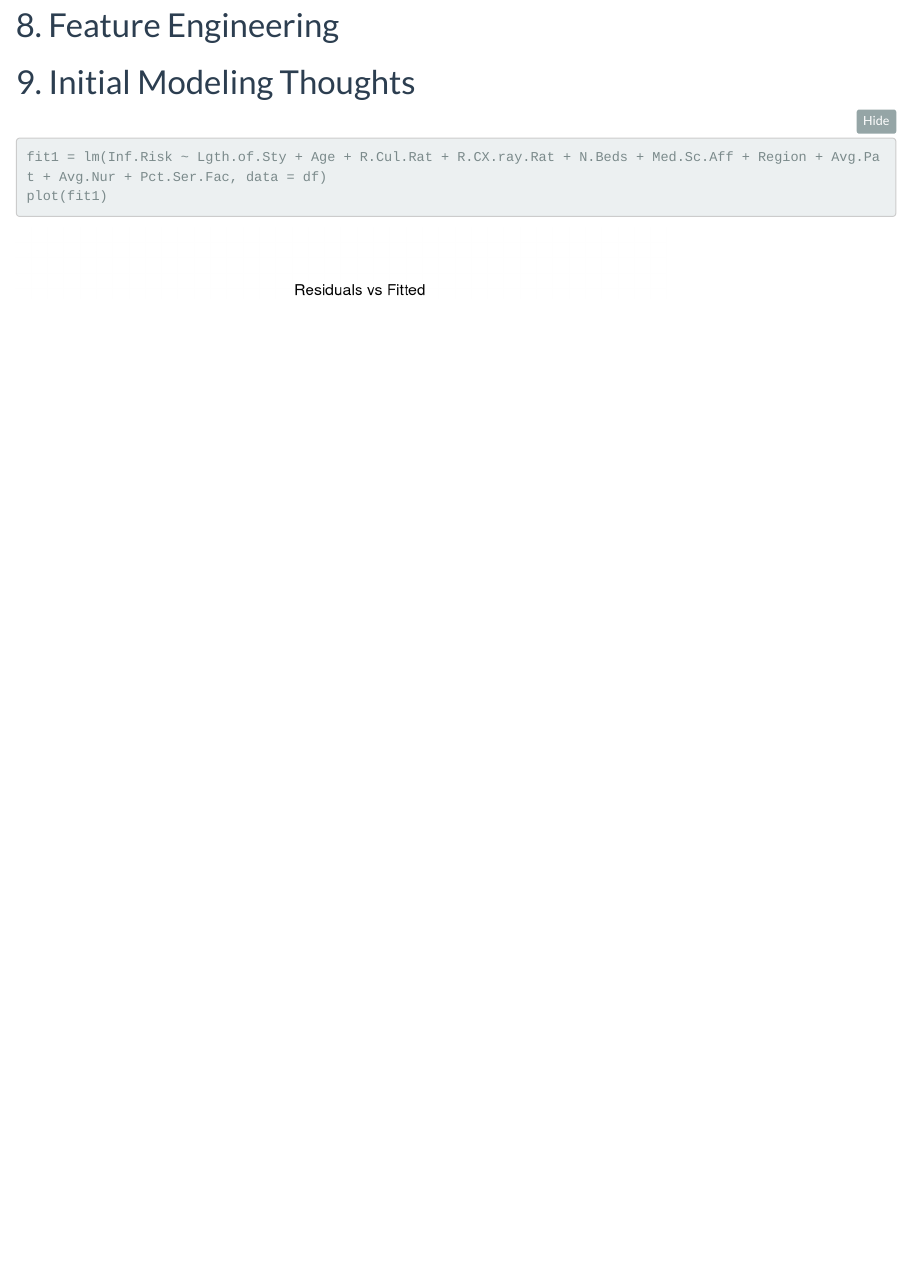
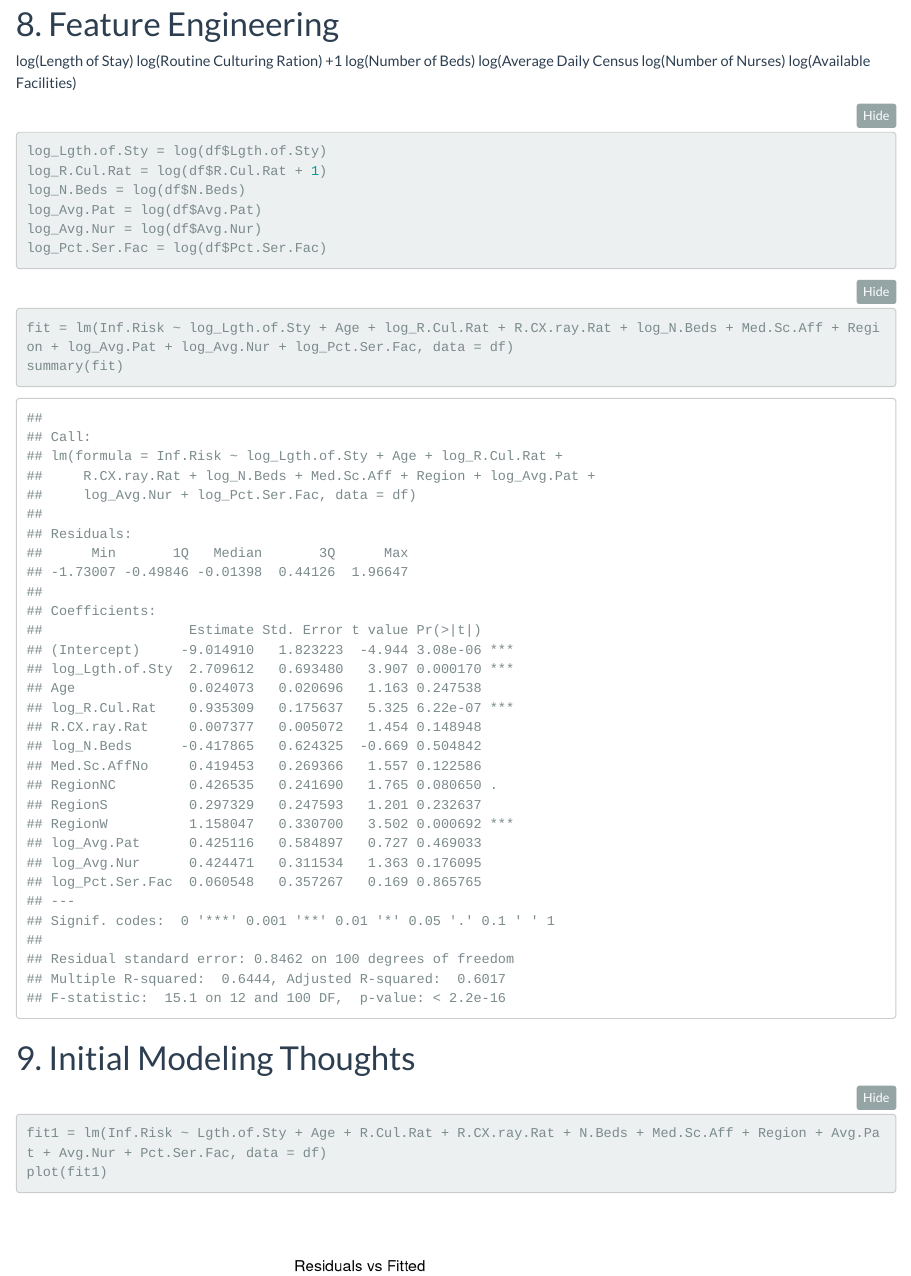
Before and after one commit to ericgraham3/ds6372_project_1, an R Markdown document (eda_template.Rmd): the page in a window 1100 px wide, from 3470 px down. Rendered offline with R 4.5, knitr and Pandoc, with nearby package versions; folded parts are opened; code that draws random numbers runs with fixed seeds of ours.

Commit message:
log transformations and initial fit of transformed vars

````diff
--- a/eda_template.Rmd
+++ b/eda_template.Rmd
@@ -265,6 +265,27 @@ for (var in cat_vars) {
 # 8. Feature Engineering
 
 
+log(Length of Stay)
+log(Routine Culturing Ration) +1
+log(Number of Beds)
+log(Average Daily Census
+log(Number of Nurses)
+log(Available Facilities)
+
+```{r}
+log_Lgth.of.Sty = log(df$Lgth.of.Sty)
+log_R.Cul.Rat = log(df$R.Cul.Rat + 1)
+log_N.Beds = log(df$N.Beds)
+log_Avg.Pat = log(df$Avg.Pat)
+log_Avg.Nur = log(df$Avg.Nur)
+log_Pct.Ser.Fac = log(df$Pct.Ser.Fac)
+```
+
+
+```{r}
+fit = lm(Inf.Risk ~ log_Lgth.of.Sty + Age + log_R.Cul.Rat + R.CX.ray.Rat + log_N.Beds + Med.Sc.Aff + Region + log_Avg.Pat + log_Avg.Nur + log_Pct.Ser.Fac, data = df)
+summary(fit)
+```
 
 # 9. Initial Modeling Thoughts
 
````
